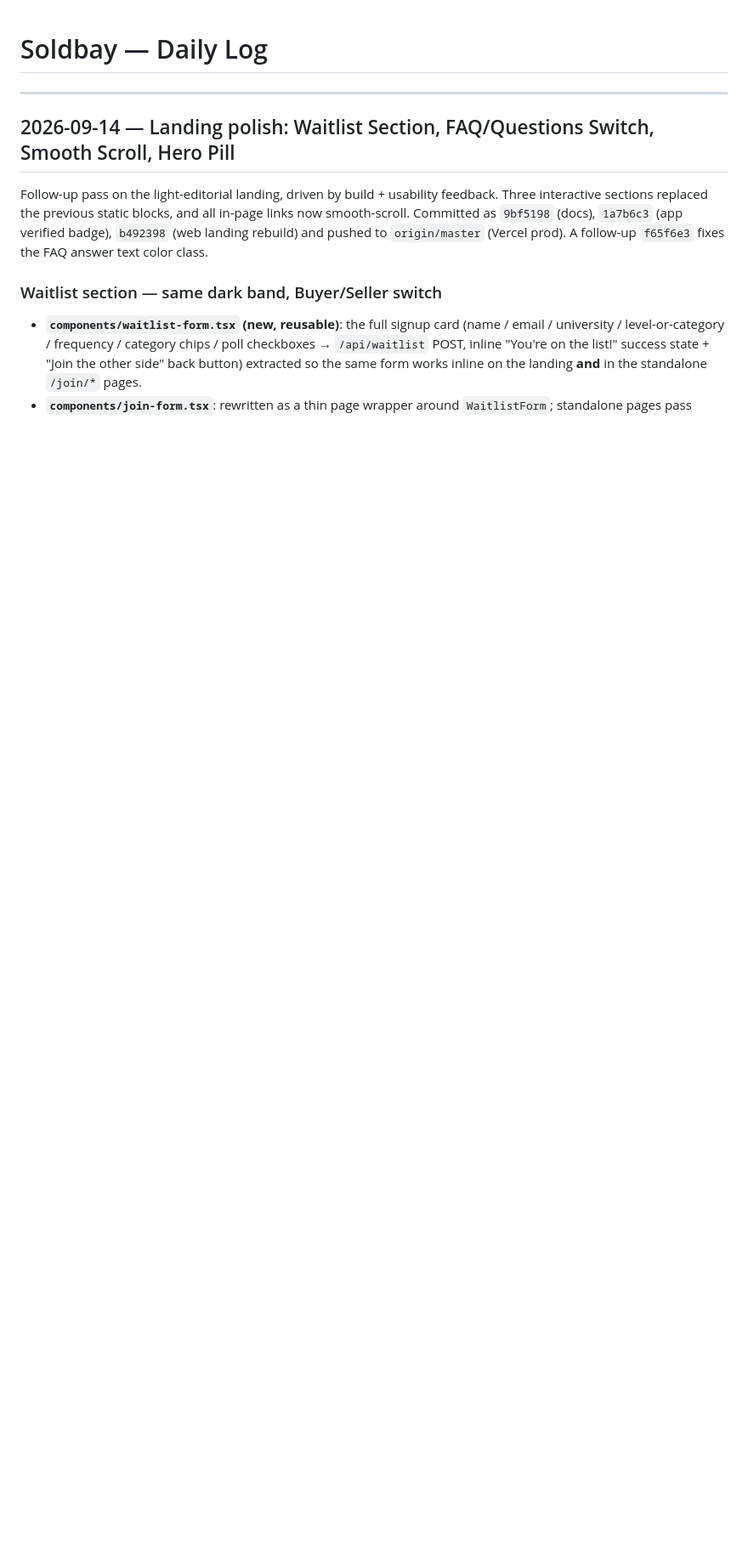
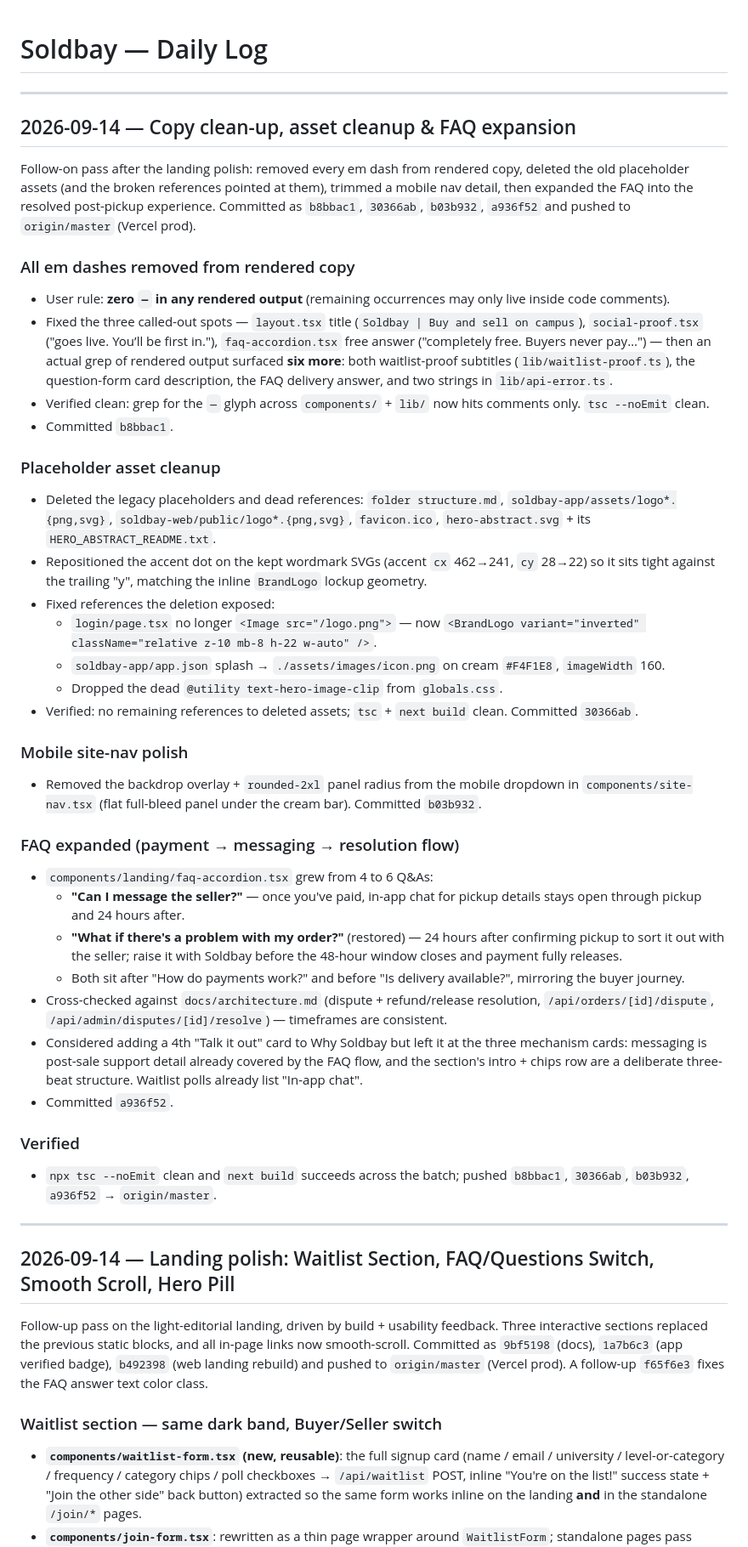
Before and after one commit to emanncode/soldbay, a Markdown page: docs/daily-log.md, the part around the change. Shown at 85% size. Drawn GitHub-style; blank space fills up the shorter version.

Commit message:
docs: update daily log with copy clean-up, asset cleanup, and FAQ expansion

```diff
--- a/docs/daily-log.md
+++ b/docs/daily-log.md
@@ -1,4 +1,76 @@
 # Soldbay — Daily Log
+
+---
+
+## 2026-09-14 — Copy clean-up, asset cleanup & FAQ expansion
+
+Follow-on pass after the landing polish: removed every em dash from rendered
+copy, deleted the old placeholder assets (and the broken references pointed at
+them), trimmed a mobile nav detail, then expanded the FAQ into the resolved
+post-pickup experience. Committed as `b8bbac1`, `30366ab`, `b03b932`,
+`a936f52` and pushed to `origin/master` (Vercel prod).
+
+### All em dashes removed from rendered copy
+
+- User rule: **zero `—` in any rendered output** (remaining occurrences may
+  only live inside code comments).
+- Fixed the three called-out spots — `layout.tsx` title (`Soldbay | Buy and
+  sell on campus`), `social-proof.tsx` ("goes live. You&rsquo;ll be first
+  in."), `faq-accordion.tsx` free answer ("completely free. Buyers never
+  pay…") — then an actual grep of rendered output surfaced **six more**:
+  both waitlist-proof subtitles (`lib/waitlist-proof.ts`), the question-form
+  card description, the FAQ delivery answer, and two strings in
+  `lib/api-error.ts`.
+- Verified clean: grep for the `—` glyph across `components/` + `lib/` now
+  hits comments only. `tsc --noEmit` clean.
+- Committed `b8bbac1`.
+
+### Placeholder asset cleanup
+
+- Deleted the legacy placeholders and dead references: `folder structure.md`,
+  `soldbay-app/assets/logo*.{png,svg}`, `soldbay-web/public/logo*.{png,svg}`,
+  `favicon.ico`, `hero-abstract.svg` + its `HERO_ABSTRACT_README.txt`.
+- Repositioned the accent dot on the kept wordmark SVGs (accent `cx` 462→241,
+  `cy` 28→22) so it sits tight against the trailing "y", matching the inline
+  `BrandLogo` lockup geometry.
+- Fixed references the deletion exposed:
+  - `login/page.tsx` no longer `<Image src="/logo.png">` — now
+    `<BrandLogo variant="inverted" className="relative z-10 mb-8 h-22 w-auto" />`.
+  - `soldbay-app/app.json` splash → `./assets/images/icon.png` on cream
+    `#F4F1E8`, `imageWidth` 160.
+  - Dropped the dead `@utility text-hero-image-clip` from `globals.css`.
+- Verified: no remaining references to deleted assets; `tsc` + `next build`
+  clean. Committed `30366ab`.
+
+### Mobile site-nav polish
+
+- Removed the backdrop overlay + `rounded-2xl` panel radius from the mobile
+  dropdown in `components/site-nav.tsx` (flat full-bleed panel under the
+  cream bar). Committed `b03b932`.
+
+### FAQ expanded (payment → messaging → resolution flow)
+
+- `components/landing/faq-accordion.tsx` grew from 4 to 6 Q&As:
+  - **"Can I message the seller?"** — once you've paid, in-app chat for
+    pickup details stays open through pickup and 24 hours after.
+  - **"What if there's a problem with my order?"** (restored) — 24 hours
+    after confirming pickup to sort it out with the seller; raise it with
+    Soldbay before the 48-hour window closes and payment fully releases.
+  - Both sit after "How do payments work?" and before "Is delivery
+    available?", mirroring the buyer journey.
+- Cross-checked against `docs/architecture.md` (dispute + refund/release
+  resolution, `/api/orders/[id]/dispute`,
+  `/api/admin/disputes/[id]/resolve`) — timeframes are consistent.
+- Considered adding a 4th "Talk it out" card to Why Soldbay but left it at
+  the three mechanism cards: messaging is post-sale support detail already
+  covered by the FAQ flow, and the section's intro + chips row are a
+  deliberate three-beat structure. Waitlist polls already list "In-app chat".
+- Committed `a936f52`.
+
+### Verified
+
+- `npx tsc --noEmit` clean and `next build` succeeds across the batch; pushed
+  `b8bbac1`, `30366ab`, `b03b932`, `a936f52` → `origin/master`.
 
 ---
 
```
